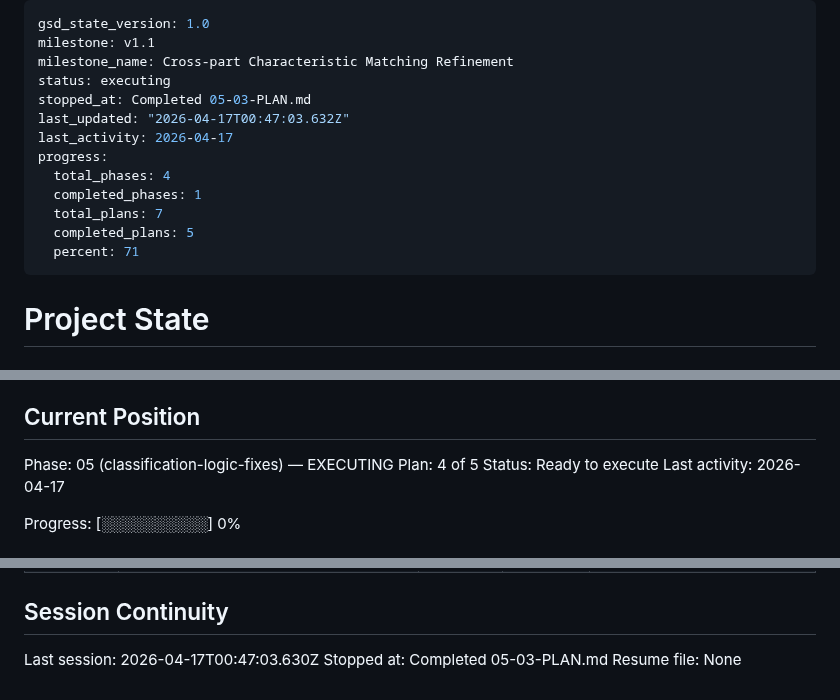
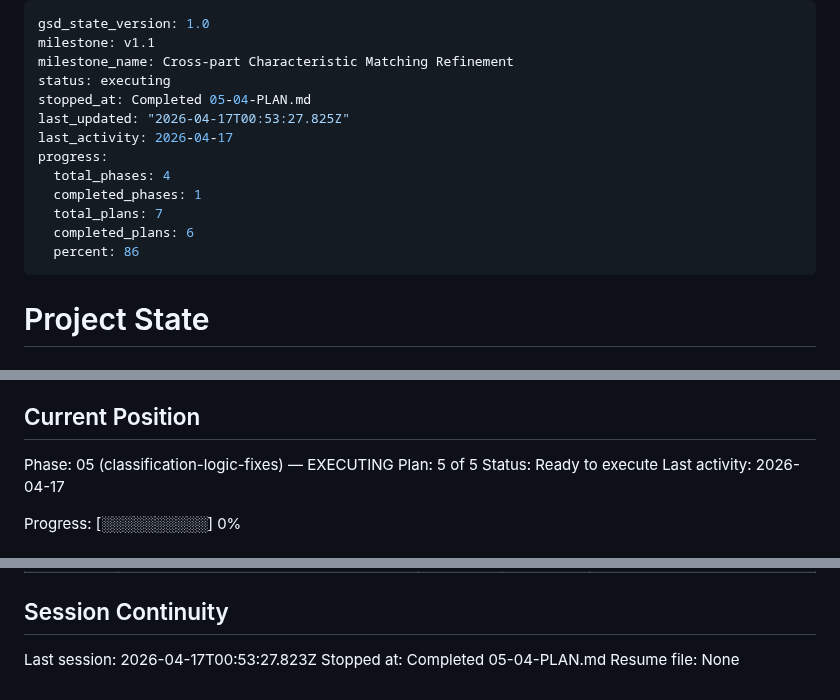
Before and after one commit to NukaW0rld/Revision-Reconciliation, a Markdown page: .planning/STATE.md, 3 parts joined by grey strips. Rendered like a GitHub page.

Commit message:
docs(05-04): complete CLS-02 removed+added reconciliation post-pass plan
- SUMMARY with TDD gate compliance, deviation (legacy DeltaItem fix), verification
- STATE advanced to plan 5, metrics recorded, decisions appended
- ROADMAP updated (4/5 summaries for phase 05)

```diff
--- a/.planning/STATE.md
+++ b/.planning/STATE.md
@@ -3,15 +3,15 @@ gsd_state_version: 1.0
 milestone: v1.1
 milestone_name: Cross-part Characteristic Matching Refinement
 status: executing
-stopped_at: Completed 05-03-PLAN.md
-last_updated: "2026-04-17T00:47:03.632Z"
+stopped_at: Completed 05-04-PLAN.md
+last_updated: "2026-04-17T00:53:27.825Z"
 last_activity: 2026-04-17
 progress:
   total_phases: 4
   completed_phases: 1
   total_plans: 7
-  completed_plans: 5
-  percent: 71
+  completed_plans: 6
+  percent: 86
 ---
 
 # Project State
@@ -26,7 +26,7 @@ See: .planning/PROJECT.md (updated 2026-04-13)
 ## Current Position
 
 Phase: 05 (classification-logic-fixes) — EXECUTING
-Plan: 4 of 5
+Plan: 5 of 5
 Status: Ready to execute
 Last activity: 2026-04-17
 
@@ -91,6 +94,6 @@ None yet.
 
 ## Session Continuity
 
-Last session: 2026-04-17T00:47:03.630Z
-Stopped at: Completed 05-03-PLAN.md
+Last session: 2026-04-17T00:53:27.823Z
+Stopped at: Completed 05-04-PLAN.md
 Resume file: None
```
Also changed, not shown: other parts of .planning/STATE.md (+3 -0 lines), .planning/ROADMAP.md (+2 -2 lines), 1 other file.
